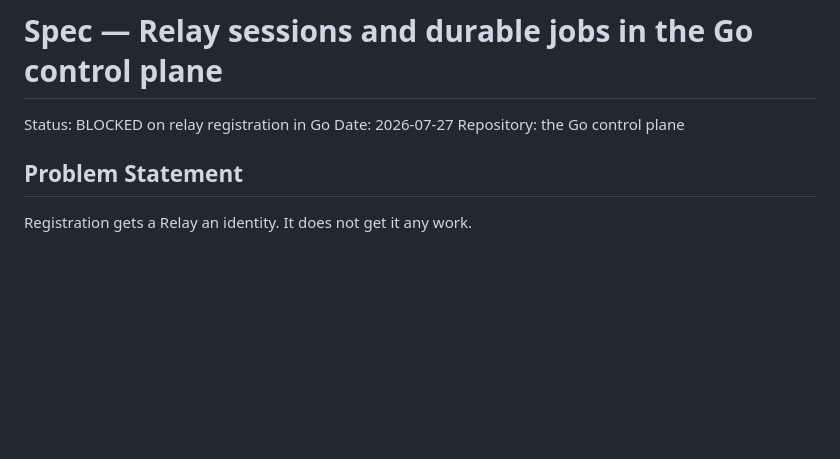
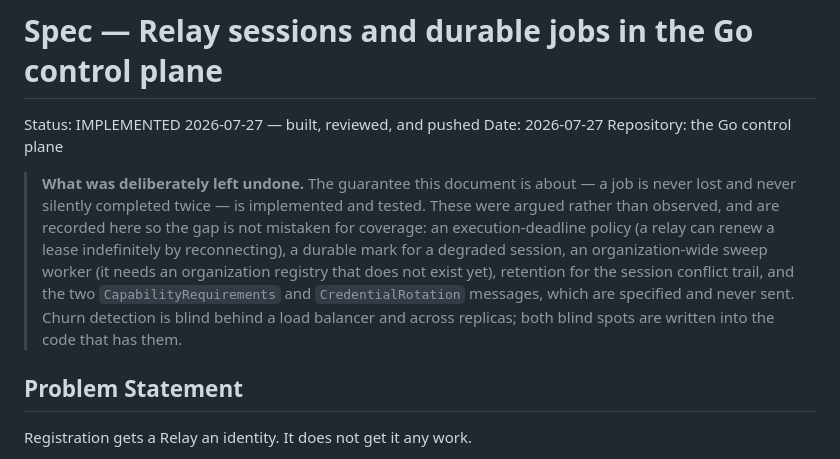
Before and after one commit to open-cluster/oc-control-plane, a Markdown page: plans/spec-relay-sessions-and-jobs-in-go.md, the part around the change. Drawn GitHub-style; blank space fills up the shorter version.

```diff
--- a/plans/spec-relay-sessions-and-jobs-in-go.md
+++ b/plans/spec-relay-sessions-and-jobs-in-go.md
@@ -1,8 +1,18 @@
 # Spec — Relay sessions and durable jobs in the Go control plane
 
-Status: BLOCKED on relay registration in Go
+Status: IMPLEMENTED 2026-07-27 — built, reviewed, and pushed
 Date: 2026-07-27
 Repository: the Go control plane
+
+> **What was deliberately left undone.** The guarantee this document is about — a job is
+> never lost and never silently completed twice — is implemented and tested. These were
+> argued rather than observed, and are recorded here so the gap is not mistaken for
+> coverage: an execution-deadline policy (a relay can renew a lease indefinitely by
+> reconnecting), a durable mark for a degraded session, an organization-wide sweep worker
+> (it needs an organization registry that does not exist yet), retention for the session
+> conflict trail, and the two `CapabilityRequirements` and `CredentialRotation` messages,
+> which are specified and never sent. Churn detection is blind behind a load balancer and
+> across replicas; both blind spots are written into the code that has them.
 
 ## Problem Statement
 
```
Also changed, not shown: plans/spec-relay-end-to-end-proof.md (+34 -22 lines), plans/spec-relay-registration-in-go.md (+7 -1 lines).
